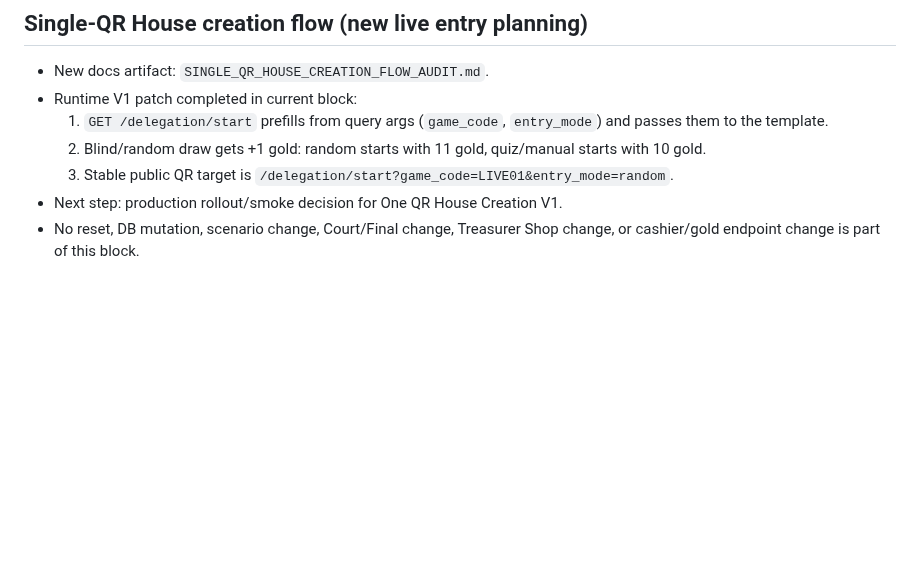
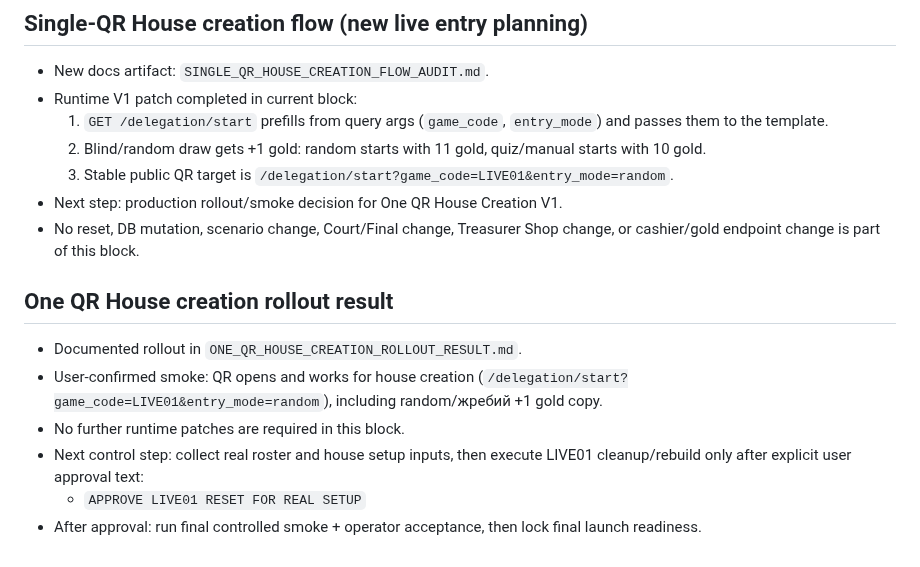
Before and after one commit to sobrabar45-droid/pristolov_mvp, a Markdown page: docs/control/NEXT_CODEX_TASK.md, the part around the change. Rendered like a GitHub page; blank space fills up the shorter version.

Commit message:
Document One QR House creation rollout

```diff
--- a/docs/control/NEXT_CODEX_TASK.md
+++ b/docs/control/NEXT_CODEX_TASK.md
@@ -125,3 +125,12 @@ Standalone cashier Gold Desk runtime closed in:
   3. Stable public QR target is `/delegation/start?game_code=LIVE01&entry_mode=random`.
 - Next step: production rollout/smoke decision for One QR House Creation V1.
 - No reset, DB mutation, scenario change, Court/Final change, Treasurer Shop change, or cashier/gold endpoint change is part of this block.
+
+## One QR House creation rollout result
+
+- Documented rollout in `ONE_QR_HOUSE_CREATION_ROLLOUT_RESULT.md`.
+- User-confirmed smoke: QR opens and works for house creation (`/delegation/start?game_code=LIVE01&entry_mode=random`), including random/жребий +1 gold copy.
+- No further runtime patches are required in this block.
+- Next control step: collect real roster and house setup inputs, then execute LIVE01 cleanup/rebuild only after explicit user approval text:
+  - `APPROVE LIVE01 RESET FOR REAL SETUP`
+- After approval: run final controlled smoke + operator acceptance, then lock final launch readiness.
```
Also changed, not shown: docs/control/ONE_QR_HOUSE_CREATION_ROLLOUT_RESULT.md (added, +48 -0 lines).
